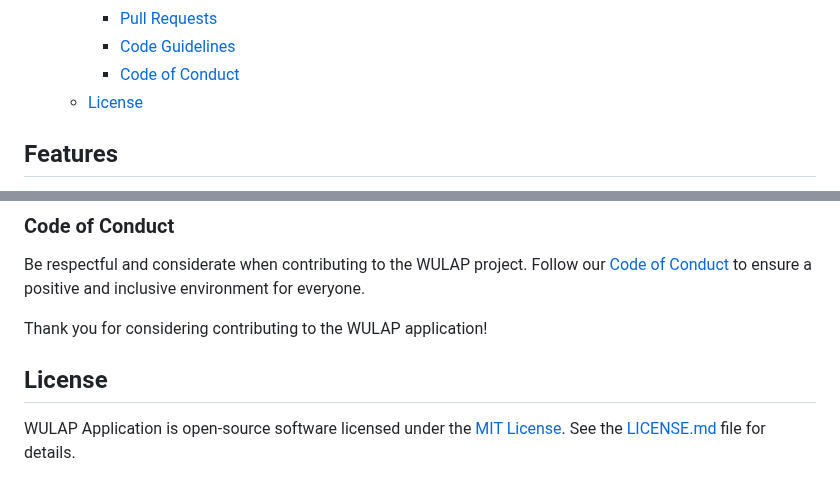
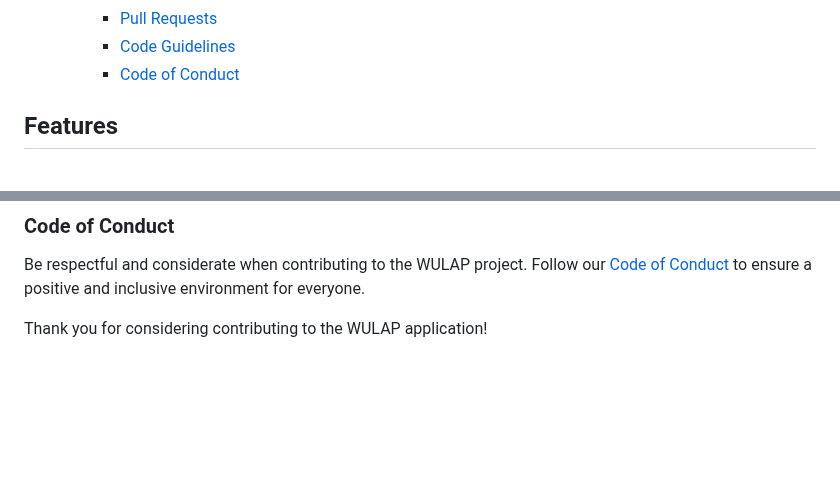
Before and after one commit to kelntro/WULAP, a Markdown page: README.md, 2 parts joined by grey strips. GitHub-like rendering; blank space fills up the shorter version.

```diff
--- a/README.md
+++ b/README.md
@@ -23,7 +23,6 @@ WULAP (The Ultimate Paluwagan's Reseller Mobile Recording and Reminder App) is a
     - [Pull Requests](#pull-requests)
     - [Code Guidelines](#code-guidelines)
     - [Code of Conduct](#code-of-conduct)
-  - [License](#license)
 
 ## Features
 
@@ -154,7 +153,3 @@ Please adhere to the following guidelines when contributing code:
 Be respectful and considerate when contributing to the WULAP project. Follow our [Code of Conduct](CODE_OF_CONDUCT.md) to ensure a positive and inclusive environment for everyone.
 
 Thank you for considering contributing to the WULAP application!
-
-## License
-
-WULAP Application is open-source software licensed under the [MIT License](LICENSE.md). See the [LICENSE.md](LICENSE.md) file for details.
```
